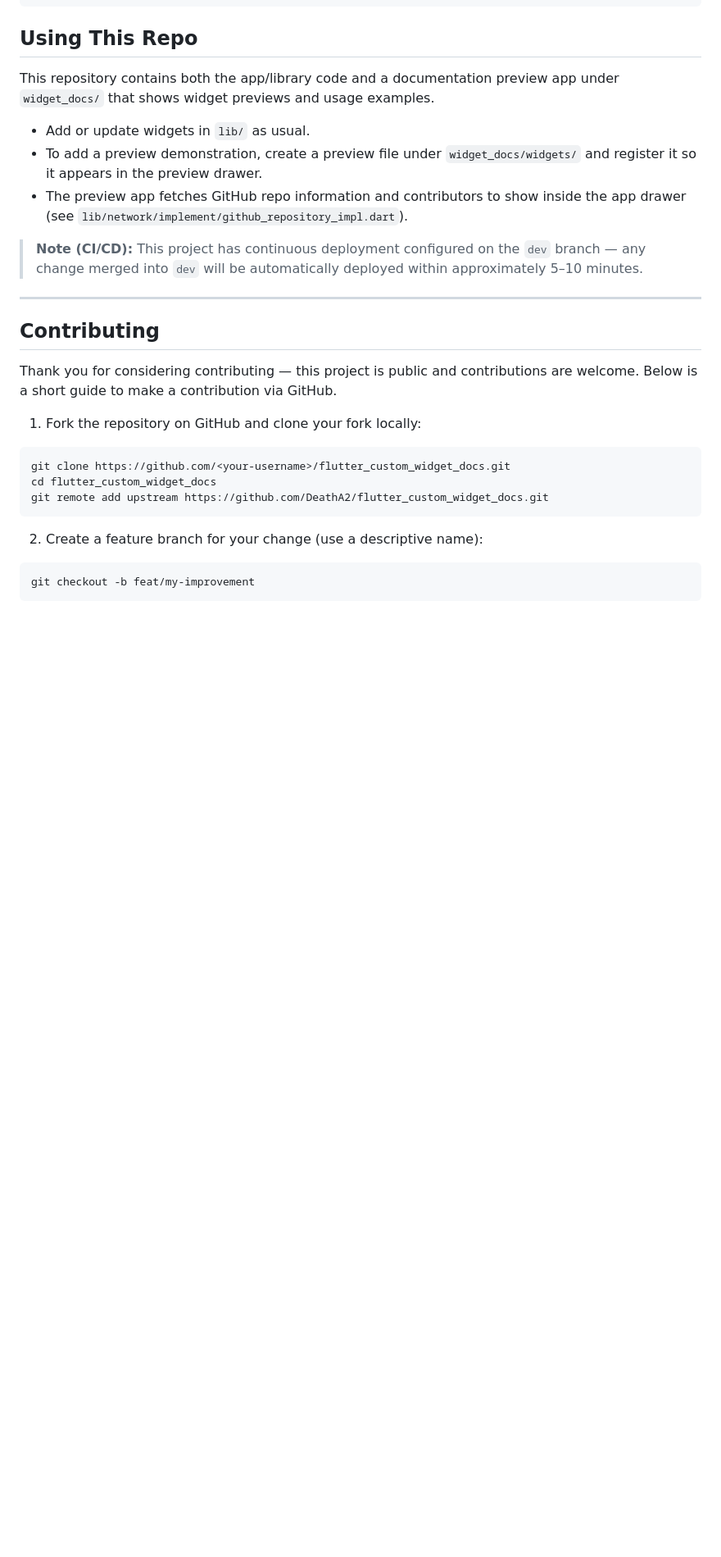
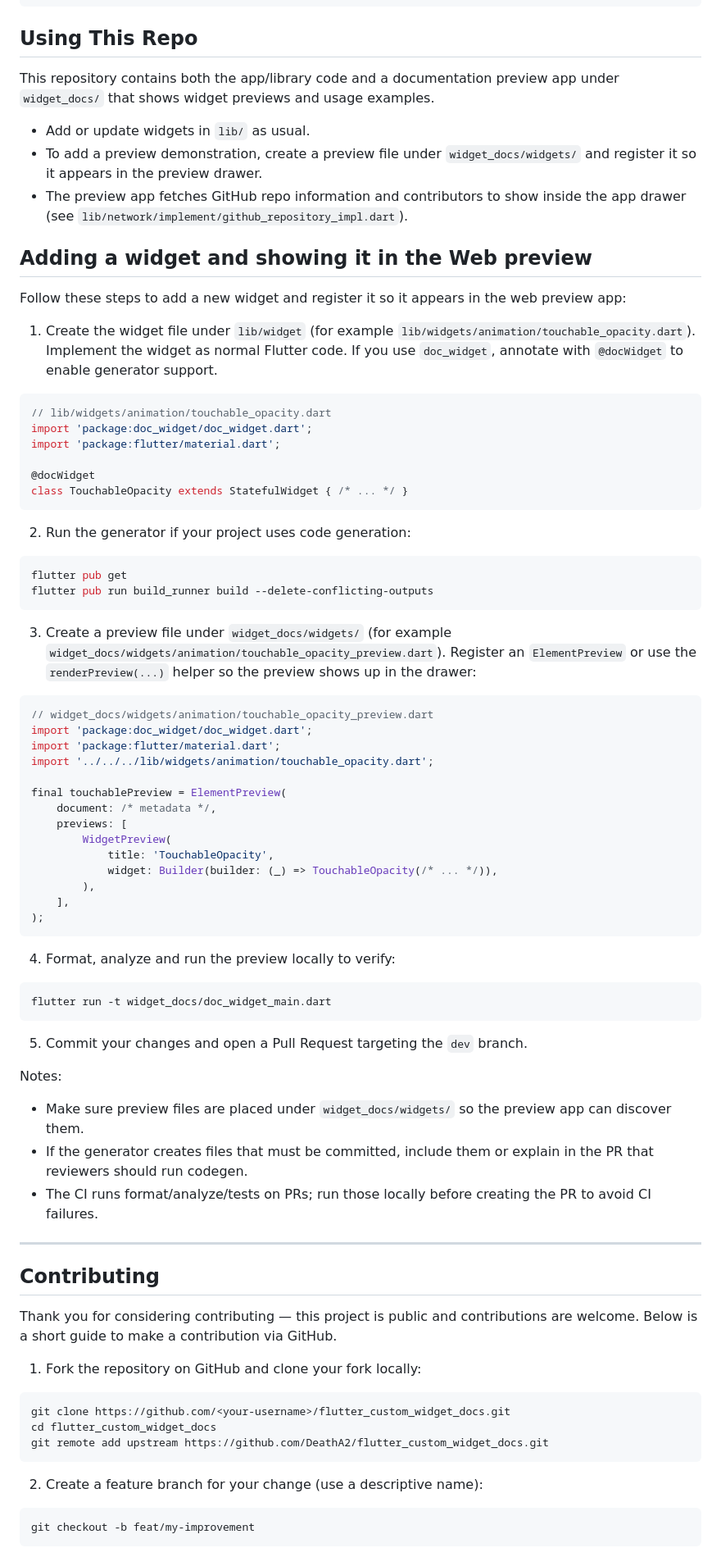
Before and after one commit to DeathA2/flutter_custom_widget_docs, a Markdown page: README.md, the part around one of its changes. Shown at 82% size. Drawn GitHub-style; blank space fills up the shorter version.

````diff
--- a/README.md
+++ b/README.md
@@ -74,7 +74,59 @@ This repository contains both the app/library code and a documentation preview a
 - To add a preview demonstration, create a preview file under `widget_docs/widgets/` and register it so it appears in the preview drawer.
 - The preview app fetches GitHub repo information and contributors to show inside the app drawer (see `lib/network/implement/github_repository_impl.dart`).
 
-> **Note (CI/CD):** This project has continuous deployment configured on the `dev` branch — any change merged into `dev` will be automatically deployed within approximately 5–10 minutes.
+## Adding a widget and showing it in the Web preview
+
+Follow these steps to add a new widget and register it so it appears in the web preview app:
+
+1. Create the widget file under `lib/widget` (for example `lib/widgets/animation/touchable_opacity.dart`). Implement the widget as normal Flutter code. If you use `doc_widget`, annotate with `@docWidget` to enable generator support.
+
+```dart
+// lib/widgets/animation/touchable_opacity.dart
+import 'package:doc_widget/doc_widget.dart';
+import 'package:flutter/material.dart';
+
+@docWidget
+class TouchableOpacity extends StatefulWidget { /* ... */ }
+```
+
+2. Run the generator if your project uses code generation:
+
+```sh
+flutter pub get
+flutter pub run build_runner build --delete-conflicting-outputs
+```
+
+3. Create a preview file under `widget_docs/widgets/` (for example `widget_docs/widgets/animation/touchable_opacity_preview.dart`). Register an `ElementPreview` or use the `renderPreview(...)` helper so the preview shows up in the drawer:
+
+```dart
+// widget_docs/widgets/animation/touchable_opacity_preview.dart
+import 'package:doc_widget/doc_widget.dart';
+import 'package:flutter/material.dart';
+import '../../../lib/widgets/animation/touchable_opacity.dart';
+
+final touchablePreview = ElementPreview(
+	document: /* metadata */,
+	previews: [
+		WidgetPreview(
+			title: 'TouchableOpacity',
+			widget: Builder(builder: (_) => TouchableOpacity(/* ... */)),
+		),
+	],
+);
+```
+
+4. Format, analyze and run the preview locally to verify:
+
+```sh
+flutter run -t widget_docs/doc_widget_main.dart
+```
+
+5. Commit your changes and open a Pull Request targeting the `dev` branch.
+
+Notes:
+- Make sure preview files are placed under `widget_docs/widgets/` so the preview app can discover them.
+- If the generator creates files that must be committed, include them or explain in the PR that reviewers should run codegen.
+- The CI runs format/analyze/tests on PRs; run those locally before creating the PR to avoid CI failures.
 
 ---
 
````
Also changed, not shown: other parts of README.md (+58 -0 lines).
